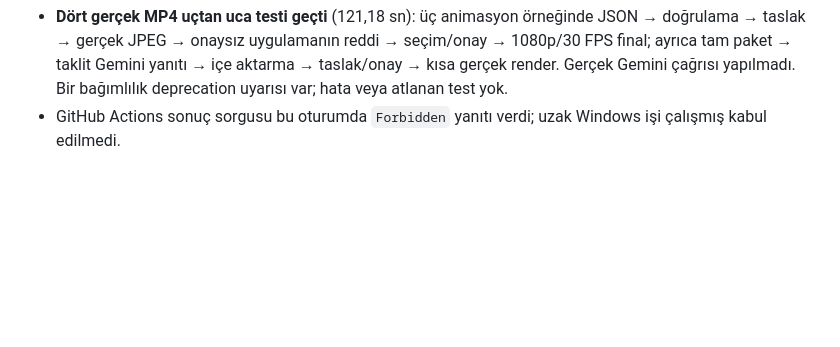
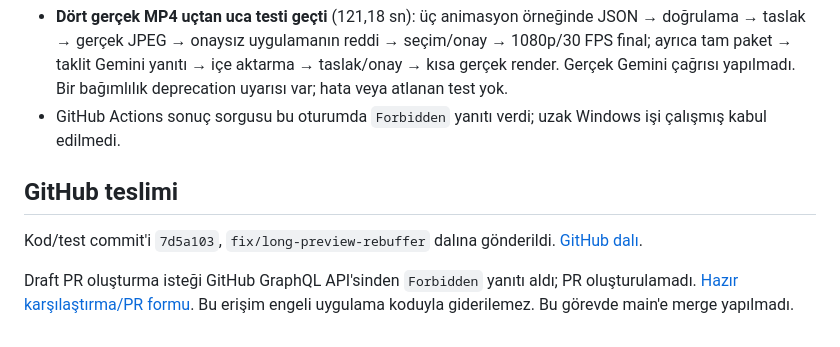
Before and after one commit to namanturan850-art/video-ai-app-yedek3, a Markdown page: docs/LONG_PREVIEW_FOLLOWUP.md, the part around the change. Drawn GitHub-style; blank space fills up the shorter version.

Commit message:
docs: record long playback delivery and PR API restriction

```diff
--- a/docs/LONG_PREVIEW_FOLLOWUP.md
+++ b/docs/LONG_PREVIEW_FOLLOWUP.md
@@ -25,3 +25,9 @@ Bu Linux ortamında gerçek Windows ve GPU çalışması yapılmadı. Canlı Gem
 - JavaScript sözdizimi, Windows iş akışı YAML yükleme ve `git diff --check` kontrolleri geçti.
 - **Dört gerçek MP4 uçtan uca testi geçti** (121,18 sn): üç animasyon örneğinde JSON → doğrulama → taslak → gerçek JPEG → onaysız uygulamanın reddi → seçim/onay → 1080p/30 FPS final; ayrıca tam paket → taklit Gemini yanıtı → içe aktarma → taslak/onay → kısa gerçek render. Gerçek Gemini çağrısı yapılmadı. Bir bağımlılık deprecation uyarısı var; hata veya atlanan test yok.
 - GitHub Actions sonuç sorgusu bu oturumda `Forbidden` yanıtı verdi; uzak Windows işi çalışmış kabul edilmedi.
+
+## GitHub teslimi
+
+Kod/test commit'i `7d5a103`, `fix/long-preview-rebuffer` dalına gönderildi. [GitHub dalı](https://github.com/naman85331/video-ai-app/tree/fix/long-preview-rebuffer).
+
+Draft PR oluşturma isteği GitHub GraphQL API'sinden `Forbidden` yanıtı aldı; PR oluşturulamadı. [Hazır karşılaştırma/PR formu](https://github.com/naman85331/video-ai-app/compare/main...fix/long-preview-rebuffer?expand=1). Bu erişim engeli uygulama koduyla giderilemez. Bu görevde main'e merge yapılmadı.
```
